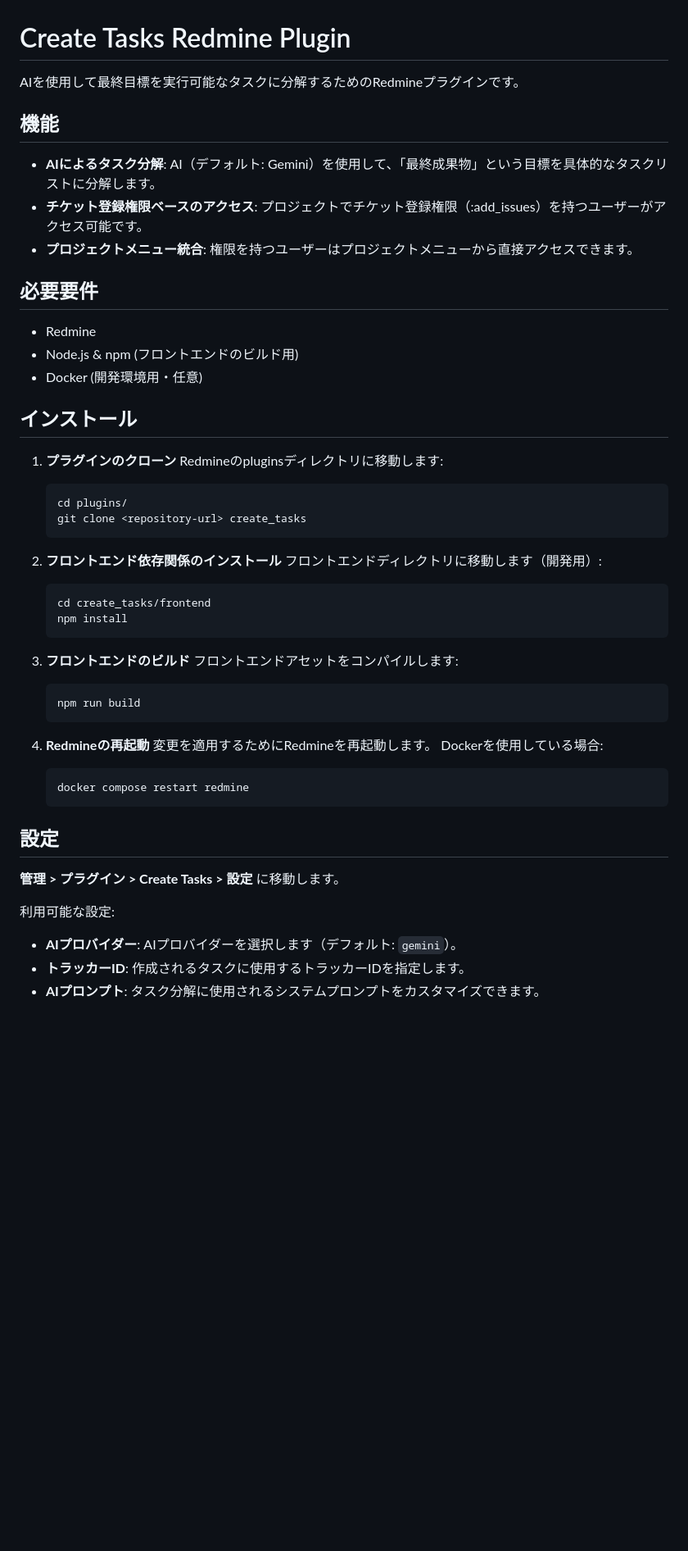
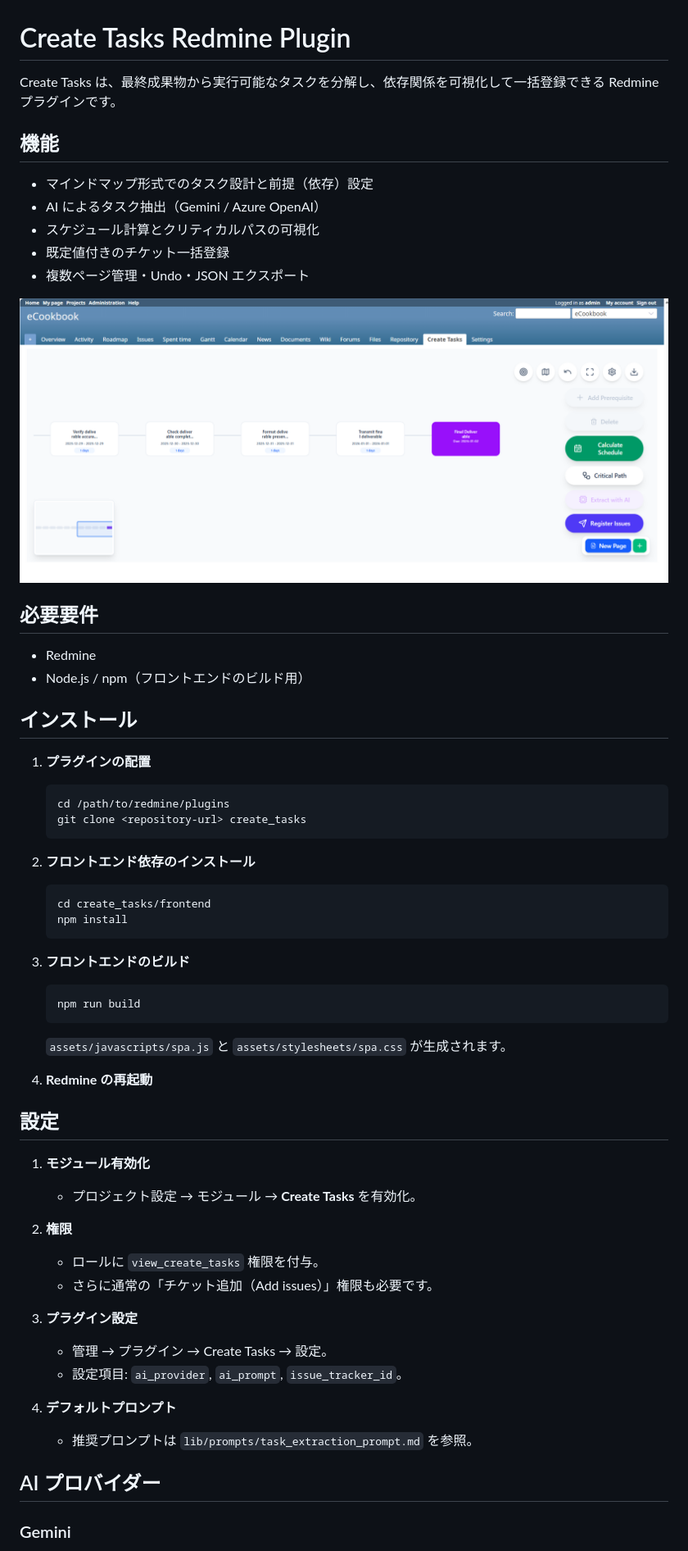
Before and after one commit to tiohsa/redmine_create_tasks, a Markdown page: README.ja.md, the part around the change printed below. Shown: that part at 82% size. Rendered like a GitHub page; pictures changed too: images/create_tasks.png (added); blank space fills up the shorter version.

````diff
--- a/README.ja.md
+++ b/README.ja.md
@@ -1,53 +1,61 @@
 # Create Tasks Redmine Plugin
 
-AIを使用して最終目標を実行可能なタスクに分解するためのRedmineプラグインです。
+Create Tasks は、最終成果物から実行可能なタスクを分解し、依存関係を可視化して一括登録できる Redmine プラグインです。
 
 ## 機能
 
-- **AIによるタスク分解**: AI（デフォルト: Gemini）を使用して、「最終成果物」という目標を具体的なタスクリストに分解します。
-- **チケット登録権限ベースのアクセス**: プロジェクトでチケット登録権限（:add_issues）を持つユーザーがアクセス可能です。
-- **プロジェクトメニュー統合**: 権限を持つユーザーはプロジェクトメニューから直接アクセスできます。
+- マインドマップ形式でのタスク設計と前提（依存）設定
+- AI によるタスク抽出（Gemini / Azure OpenAI）
+- スケジュール計算とクリティカルパスの可視化
+- 既定値付きのチケット一括登録
+- 複数ページ管理・Undo・JSON エクスポート
+
+![alt text](./images/create_tasks.png)
 
 ## 必要要件
 
 - Redmine
-- Node.js & npm (フロントエンドのビルド用)
-- Docker (開発環境用・任意)
+- Node.js / npm（フロントエンドのビルド用）
 
 ## インストール
 
-1. **プラグインのクローン**
-   Redmineのpluginsディレクトリに移動します:
+1. **プラグインの配置**
    ```bash
-   cd plugins/
+   cd /path/to/redmine/plugins
    git clone <repository-url> create_tasks
    ```
 
-2. **フロントエンド依存関係のインストール**
-   フロントエンドディレクトリに移動します（開発用）:
+2. **フロントエンド依存のインストール**
    ```bash
    cd create_tasks/frontend
    npm install
    ```
 
 3. **フロントエンドのビルド**
-   フロントエンドアセットをコンパイルします:
    ```bash
    npm run build
    ```
+   `assets/javascripts/spa.js` と `assets/stylesheets/spa.css` が生成されます。
 
-4. **Redmineの再起動**
-   変更を適用するためにRedmineを再起動します。
-   Dockerを使用している場合:
-   ```bash
-   docker compose restart redmine
-   ```
+4. **Redmine の再起動**
 
 ## 設定
 
-**管理 > プラグイン > Create Tasks > 設定** に移動します。
+1. **モジュール有効化**
+   - プロジェクト設定 → モジュール → **Create Tasks** を有効化。
 
-利用可能な設定:
-- **AIプロバイダー**: AIプロバイダーを選択します（デフォルト: `gemini`）。
-- **トラッカーID**: 作成されるタスクに使用するトラッカーIDを指定します。
-- **AIプロンプト**: タスク分解に使用されるシステムプロンプトをカスタマイズできます。
+2. **権限**
+   - ロールに `view_create_tasks` 権限を付与。
+   - さらに通常の「チケット追加（Add issues）」権限も必要です。
+
+3. **プラグイン設定**
+   - 管理 → プラグイン → Create Tasks → 設定。
+   - 設定項目: `ai_provider`, `ai_prompt`, `issue_tracker_id`。
+
+4. **デフォルトプロンプト**
+   - 推奨プロンプトは `lib/prompts/task_extraction_prompt.md` を参照。
+
+## AI プロバイダー
+
+### Gemini
+
````
Also changed, not shown: other parts of README.ja.md (+40 -0 lines), README.md (+71 -23 lines).
